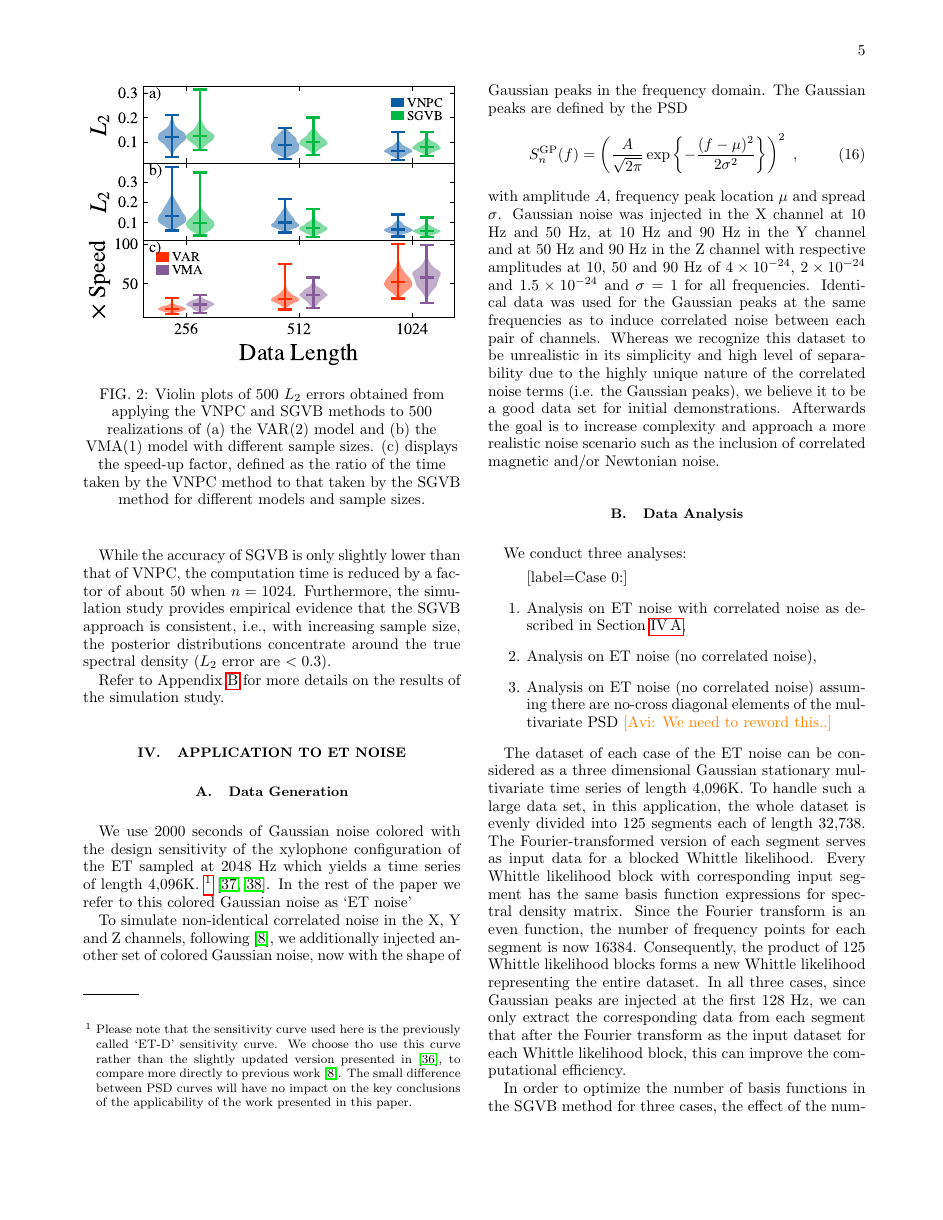
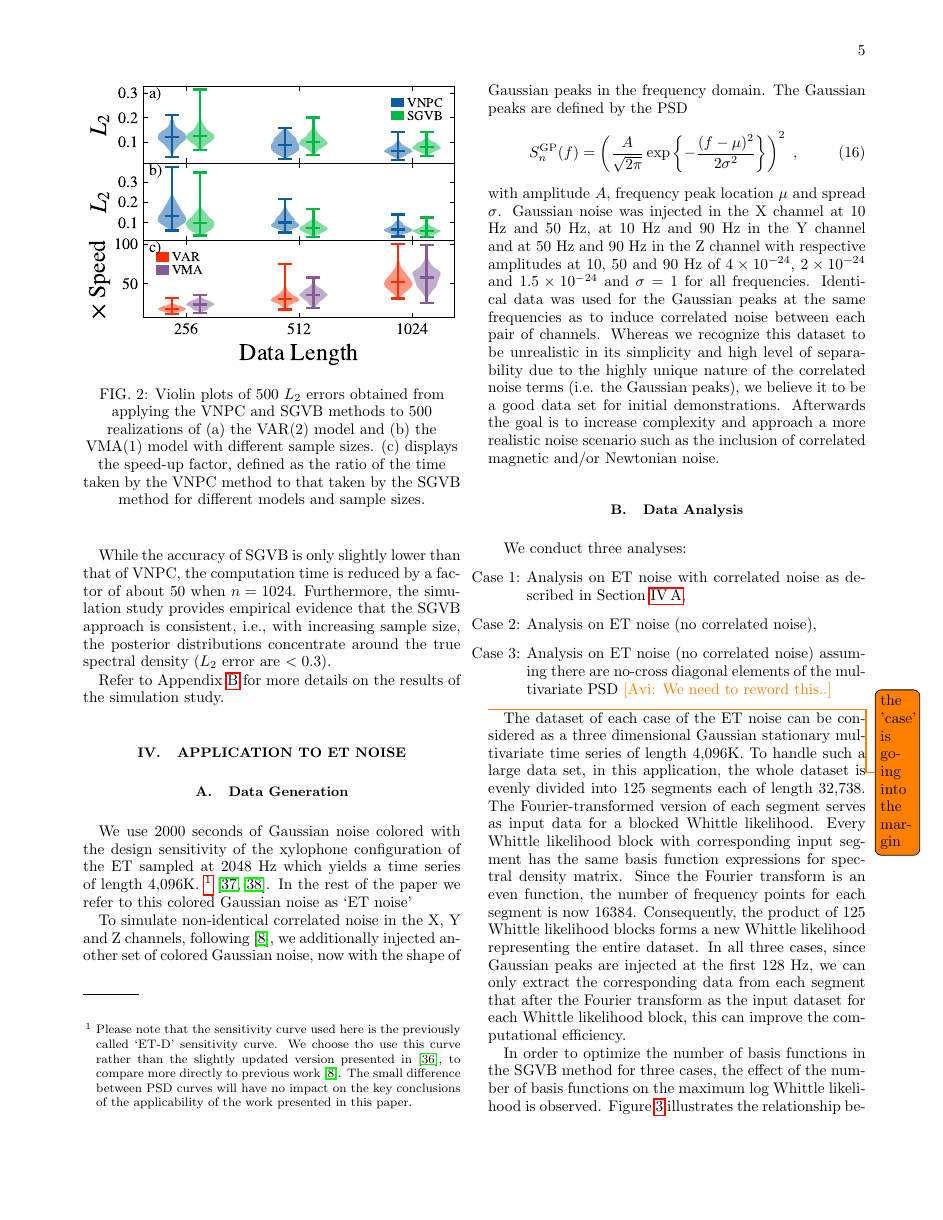
Before and after one commit to avivajpeyi/et_multivariate_psd_paper, a LaTeX paper (Main.tex): page 5 of 11. Compiled offline with pdfLaTeX.

Commit message:
add cases

```diff
--- a/Main.tex
+++ b/Main.tex
@@ -4,7 +4,7 @@
  aps,
  nofootinbib,
 ]{revtex4-2}
-
+\usepackage{enumitem}
 \usepackage{hyperref}
 \usepackage{xcolor}
 \usepackage{braket}
@@ -381,6 +381,7 @@ We conduct three analyses:
     \item Analysis on ET noise (no correlated noise),
     \item Analysis on ET noise (no correlated noise) assuming there are no-cross diagonal elements of the multivariate PSD \avi{We need to reword this..}
 \end{enumerate}
+\todo{the 'case' is going into the margin}
 
 The dataset of each case of the ET noise can be considered as a three dimensional Gaussian stationary multivariate time series of length 4,096K.
 To handle such a large data set, in this application, the whole dataset is evenly divided into 125 segments each of length 32,738.
```
